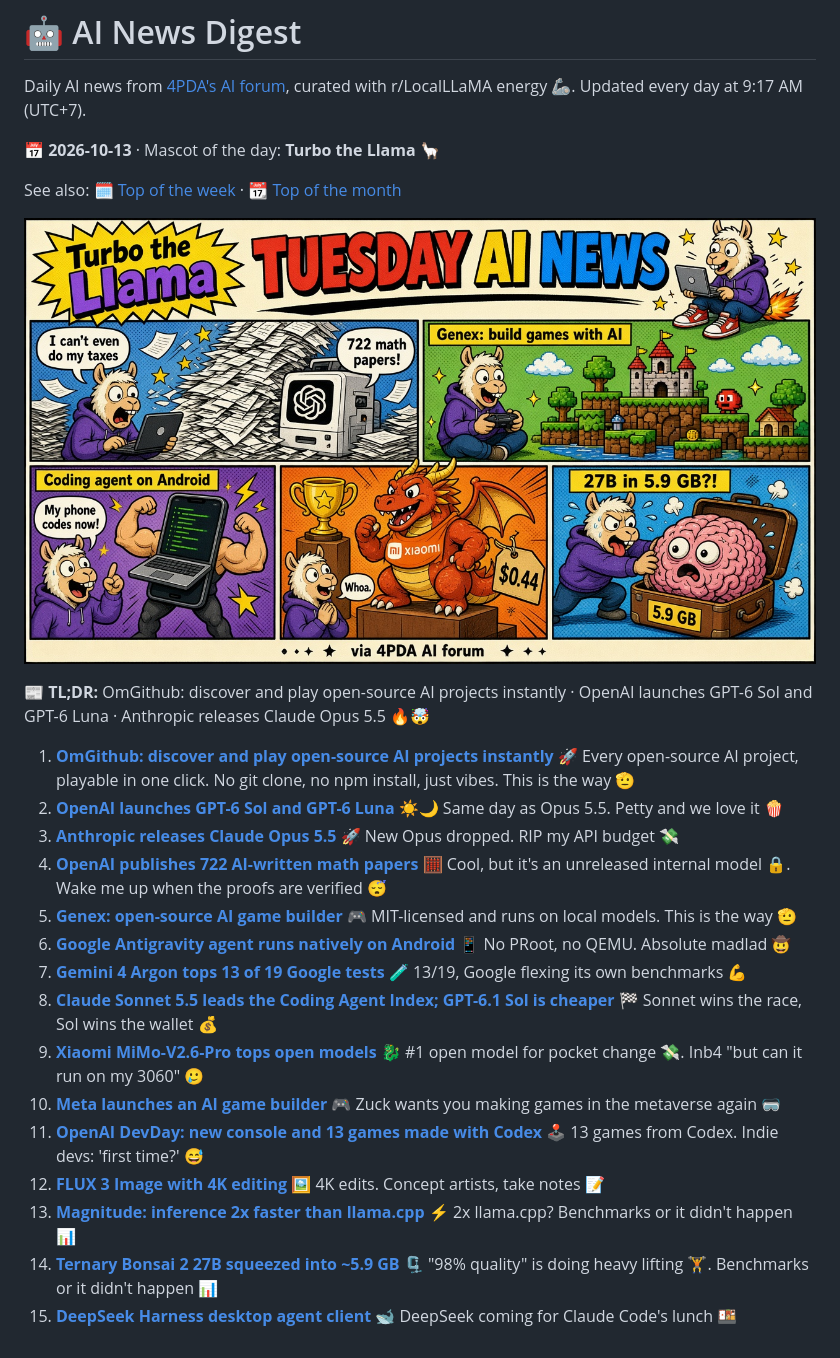
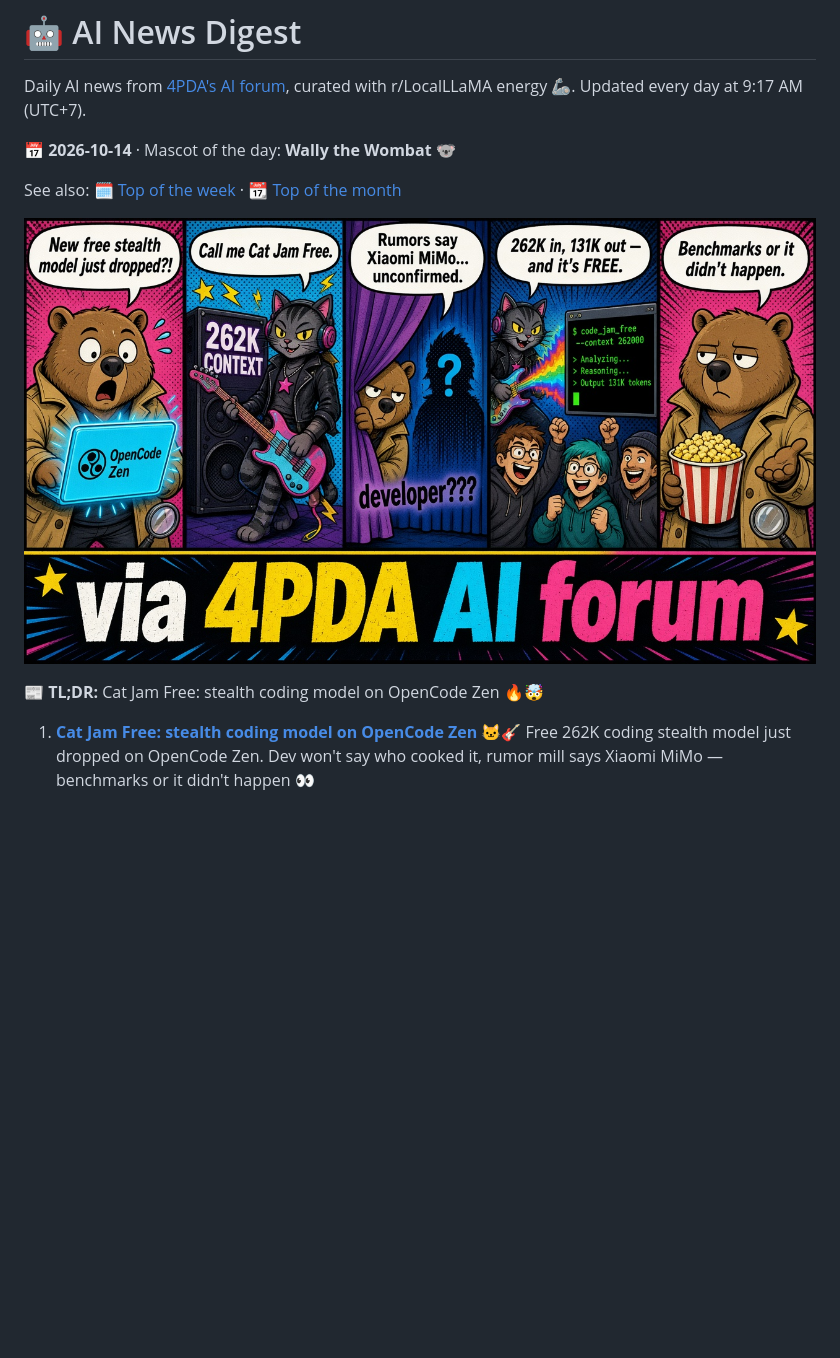
Before and after one commit to SubmitGame/ai-news-digest, a Markdown page: README.md, the part around the change. Rendered like a GitHub page; pictures changed too: comics/2026-10-14-wed.jpg (added); blank space fills up the shorter version.

Commit message:
Daily digest 2026-10-14: Cat Jam Free on OpenCode Zen

```diff
--- a/README.md
+++ b/README.md
@@ -2,26 +2,12 @@
 
 Daily AI news from [4PDA's AI forum](https://4pda.to/forum/index.php?showforum=1240), curated with r/LocalLLaMA energy 🦾. Updated every day at 9:17 AM (UTC+7).
 
-📅 **2026-10-13** · Mascot of the day: **Turbo the Llama 🦙**
+📅 **2026-10-14** · Mascot of the day: **Wally the Wombat 🐨**
 
 See also: [🗓️ Top of the week](weekly.md) · [📆 Top of the month](monthly.md)
 
-![Today's comic](comics/2026-10-13-tue.jpg)
+![Today's comic](comics/2026-10-14-wed.jpg)
 
-📰 **TL;DR:** OmGithub: discover and play open-source AI projects instantly · OpenAI launches GPT-6 Sol and GPT-6 Luna · Anthropic releases Claude Opus 5.5 🔥🤯
+📰 **TL;DR:** Cat Jam Free: stealth coding model on OpenCode Zen 🔥🤯
 
-1. **[OmGithub: discover and play open-source AI projects instantly](https://omgithub.com)** 🚀 Every open-source AI project, playable in one click. No git clone, no npm install, just vibes. This is the way 🫡
-2. **[OpenAI launches GPT-6 Sol and GPT-6 Luna](https://4pda.to/forum/index.php?showtopic=1111449&st=1620)** ☀️🌙 Same day as Opus 5.5. Petty and we love it 🍿
-3. **[Anthropic releases Claude Opus 5.5](https://4pda.to/forum/index.php?showtopic=1111449&st=1620)** 🚀 New Opus dropped. RIP my API budget 💸
-4. **[OpenAI publishes 722 AI-written math papers](https://4pda.to/forum/index.php?showtopic=1111449&st=1640)** 🧮 Cool, but it's an unreleased internal model 🔒. Wake me up when the proofs are verified 😴
-5. **[Genex: open-source AI game builder](https://4pda.to/forum/index.php?showtopic=1111449&st=1640)** 🎮 MIT-licensed and runs on local models. This is the way 🫡
-6. **[Google Antigravity agent runs natively on Android](https://4pda.to/forum/index.php?showtopic=1111449&st=1640)** 📱 No PRoot, no QEMU. Absolute madlad 🤠
-7. **[Gemini 4 Argon tops 13 of 19 Google tests](https://4pda.to/forum/index.php?showtopic=1111449&st=1620)** 🧪 13/19, Google flexing its own benchmarks 💪
-8. **[Claude Sonnet 5.5 leads the Coding Agent Index; GPT-6.1 Sol is cheaper](https://4pda.to/forum/index.php?showtopic=1111449&st=1620)** 🏁 Sonnet wins the race, Sol wins the wallet 💰
-9. **[Xiaomi MiMo-V2.6-Pro tops open models](https://4pda.to/forum/index.php?showtopic=1111449&st=1620)** 🐉 #1 open model for pocket change 💸. Inb4 "but can it run on my 3060" 🥲
-10. **[Meta launches an AI game builder](https://4pda.to/forum/index.php?showtopic=1111449&st=1620)** 🎮 Zuck wants you making games in the metaverse again 🥽
-11. **[OpenAI DevDay: new console and 13 games made with Codex](https://4pda.to/forum/index.php?showtopic=1111449&st=1620)** 🕹️ 13 games from Codex. Indie devs: 'first time?' 😅
-12. **[FLUX 3 Image with 4K editing](https://4pda.to/forum/index.php?showtopic=1111449&st=1620)** 🖼️ 4K edits. Concept artists, take notes 📝
-13. **[Magnitude: inference 2x faster than llama.cpp](https://4pda.to/forum/index.php?showtopic=1111449&st=1620)** ⚡ 2x llama.cpp? Benchmarks or it didn't happen 📊
-14. **[Ternary Bonsai 2 27B squeezed into ~5.9 GB](https://4pda.to/forum/index.php?showtopic=1111449&st=1620)** 🗜️ "98% quality" is doing heavy lifting 🏋️. Benchmarks or it didn't happen 📊
-15. **[DeepSeek Harness desktop agent client](https://4pda.to/forum/index.php?showtopic=1111449&st=1620)** 🐋 DeepSeek coming for Claude Code's lunch 🍱
+1. **[Cat Jam Free: stealth coding model on OpenCode Zen](https://4pda.to/forum/index.php?showtopic=1077922&view=findpost&p=145501804)** 🐱🎸 Free 262K coding stealth model just dropped on OpenCode Zen. Dev won't say who cooked it, rumor mill says Xiaomi MiMo — benchmarks or it didn't happen 👀
```
Also changed, not shown: monthly.md (+14 -14 lines), weekly.md (+5 -5 lines), comics/weekly-2026-10-14.jpg (added), docs/comics/2026-10-14-wed.jpg (added), docs/comics/weekly-2026-10-14.jpg (added), 6 other files.
